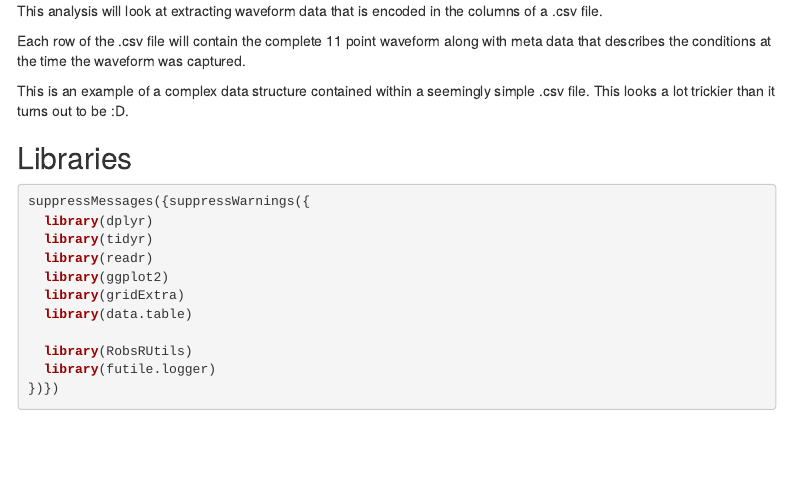
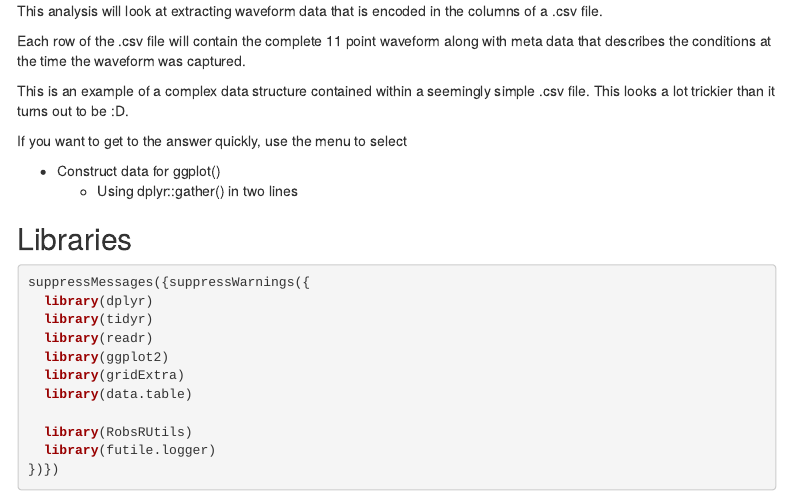
Before and after one commit to StatsResearch/WaveformInCSV, an R Markdown document (WaveformInCSV.Rmd): the page in a window 1100 px wide, from 190 px down. Rendered offline with R 4.5, knitr and Pandoc, with nearby package versions; menus at the side of the page are left out.

Commit message:
Checkpoint

````diff
--- a/WaveformInCSV.Rmd
+++ b/WaveformInCSV.Rmd
@@ -19,6 +19,11 @@ with meta data that describes the conditions at the time the waveform was captur
 
 This is an example of a complex data structure contained within a seemingly
 simple .csv file. This looks a lot trickier than it turns out to be :D.
+
+If you want to get to the answer quickly, use the menu to select
+
++ Construct data for ggplot()
+    + Using dplyr::gather() in two lines
 
 ```{r setup, include=FALSE}
 #knitr::opts_chunk$set(echo = TRUE,fig.height=8,fig.width=12)
@@ -402,6 +407,8 @@ gather.all.experimental.data$time.ms <- as.numeric(gsub('t=','',gather.all.exper
 
 ```
 
+## Using dplyr::gather() in two lines
+
 But in actual fact you can use gather() to process the *whole* data frame in a oner. This amazingly reduces the complete operation down to two lines!!
 
 In this first example we use the contains() function to scoop up all the timepoints.
````
Also changed, not shown: WaveformInCSV.Rmd (1 more changed lines), 1 other file.
